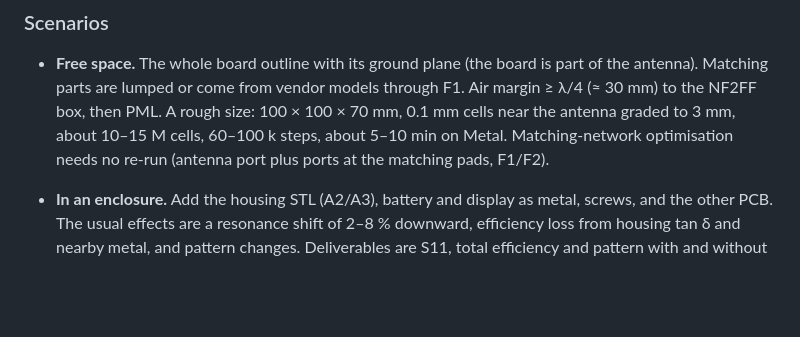
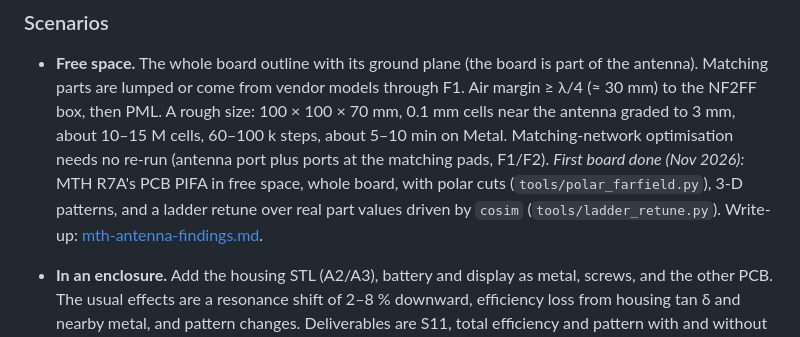
Before and after one commit to janekm/gridroute, a Markdown page: docs/fieldsolve-rf-roadmap.md, the part around the change. Drawn GitHub-style; blank space fills up the shorter version.

```diff
--- a/docs/fieldsolve-rf-roadmap.md
+++ b/docs/fieldsolve-rf-roadmap.md
@@ -77,6 +77,9 @@ Outputs per frontend:
   box, then PML. A rough size: 100 × 100 × 70 mm, 0.1 mm cells near the antenna graded to 3 mm, about
   10–15 M cells, 60–100 k steps, about 5–10 min on Metal. Matching-network optimisation needs no re-run
   (antenna port plus ports at the matching pads, F1/F2).
+  *First board done (Nov 2026):* MTH R7A's PCB PIFA in free space, whole board, with polar cuts
+  (`tools/polar_farfield.py`), 3-D patterns, and a ladder retune over real part values driven by `cosim`
+  (`tools/ladder_retune.py`). Write-up: [mth-antenna-findings.md](mth-antenna-findings.md).
 - **In an enclosure.** Add the housing STL (A2/A3), battery and display as metal, screws, and the other PCB.
   The usual effects are a resonance shift of 2–8 % downward, efficiency loss from housing tan δ and nearby
   metal, and pattern changes. Deliverables are S11, total efficiency and pattern with and without the
```
Also changed, not shown: docs/mth-antenna-findings.md (added, +151 -0 lines), docs/img/mth7_farfield_2440.jpg (added), docs/img/mth7_farfield_h1h2h3.jpg (added), docs/img/mth7_polar_2440.jpg (added), docs/img/mth7_polar_band.jpg (added), docs/img/mth7_rf_copper.jpg (added), 1 other file.
